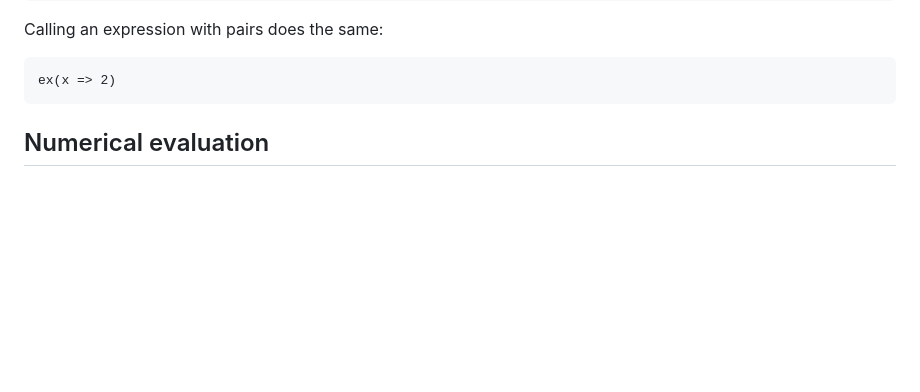
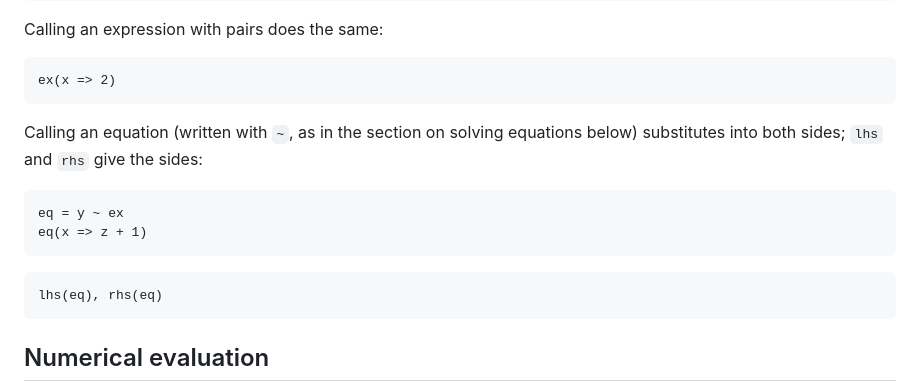
Before and after one commit to jverzani/SymJ.jl, a Markdown page: docs/src/tutorial.md, the part around the change. GitHub-like rendering; blank space fills up the shorter version.

Commit message:
tutorial: calling an equation substitutes into both sides
Co-Authored-By: Claude Opus 5.5 <noreply@anthropic.com>

````diff
--- a/docs/src/tutorial.md
+++ b/docs/src/tutorial.md
@@ -180,6 +180,18 @@ Calling an expression with pairs does the same:
 
 ```@example tut
 ex(x => 2)
+```
+
+Calling an equation (written with `~`, as in the section on solving equations below)
+substitutes into both sides; `lhs` and `rhs` give the sides:
+
+```@example tut
+eq = y ~ ex
+eq(x => z + 1)
+```
+
+```@example tut
+lhs(eq), rhs(eq)
 ```
 
 ## Numerical evaluation
````
